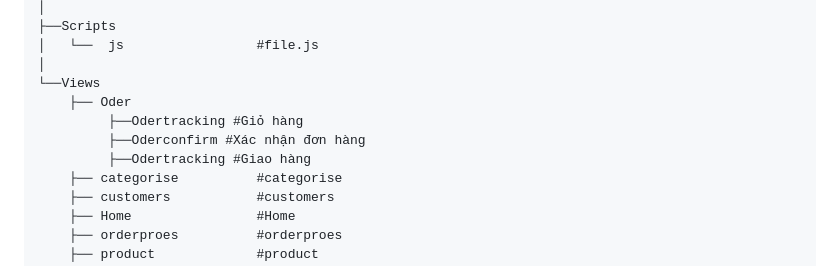
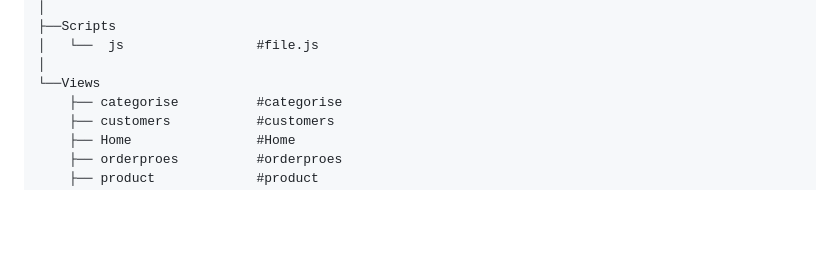
Before and after one commit to asuna-chan123/my-team-website, a Markdown page: README.md, the part around the change. Rendered like a GitHub page; blank space fills up the shorter version.

```diff
--- a/README.md
+++ b/README.md
@@ -44,10 +44,6 @@ WebApplication6
 │   └──  js                 #file.js
 │
 └──Views
-    ├── Oder
-         ├──Odertracking #Giỏ hàng
-         ├──Oderconfirm #Xác nhận đơn hàng
-         ├──Odertracking #Giao hàng
     ├── categorise          #categorise
     ├── customers           #customers
     ├── Home                #Home
```
